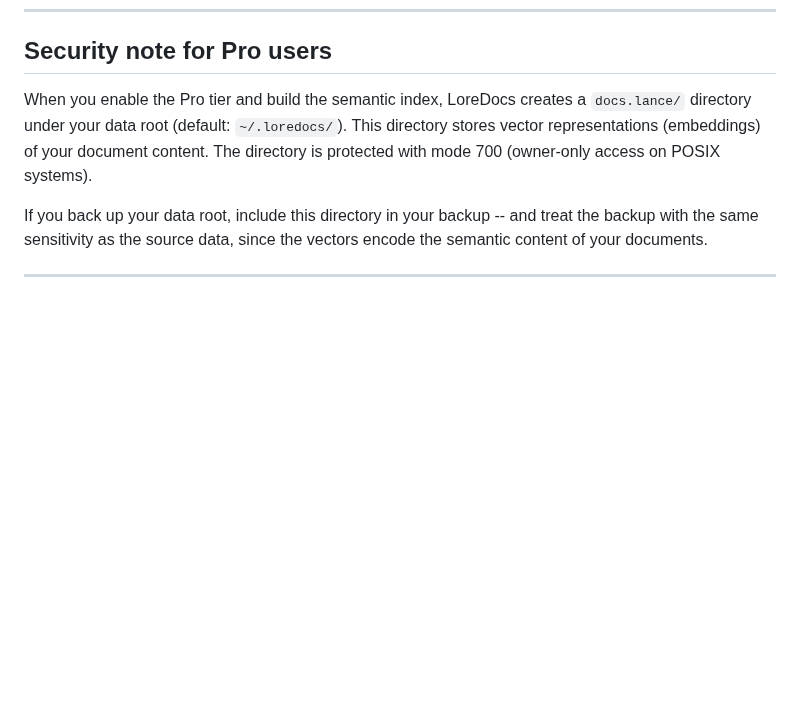
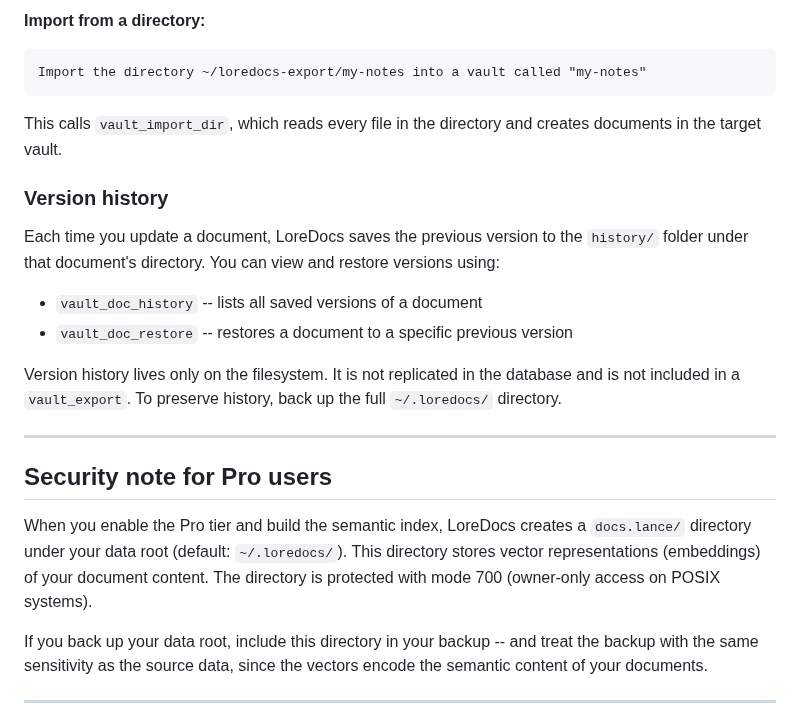
Before and after one commit to labyrinth-analytics/loredocs, a Markdown page: INSTALL.md, the part around one of its changes. Rendered like a GitHub page; blank space fills up the shorter version.

Commit message:
john-tech-docs: SH-13321 LoreDocs backup unit documentation

````diff
--- a/INSTALL.md
+++ b/INSTALL.md
@@ -311,3 +395,27 @@ All vault data is stored locally at `~/.loredocs/`. Nothing is sent to any cloud
+**Import from a directory:**
+
+```
+Import the directory ~/loredocs-export/my-notes into a vault called "my-notes"
+```
+
+This calls `vault_import_dir`, which reads every file in the directory and creates
+documents in the target vault.
+
+### Version history
+
+Each time you update a document, LoreDocs saves the previous version to the
+`history/` folder under that document's directory. You can view and restore
+versions using:
+
+- `vault_doc_history` -- lists all saved versions of a document
+- `vault_doc_restore` -- restores a document to a specific previous version
+
+Version history lives only on the filesystem. It is not replicated in the database
+and is not included in a `vault_export`. To preserve history, back up the full
+`~/.loredocs/` directory.
+
+---
+
 ## Security note for Pro users
 
 When you enable the Pro tier and build the semantic index, LoreDocs creates a
````
Also changed, not shown: other parts of INSTALL.md (+84 -0 lines).
